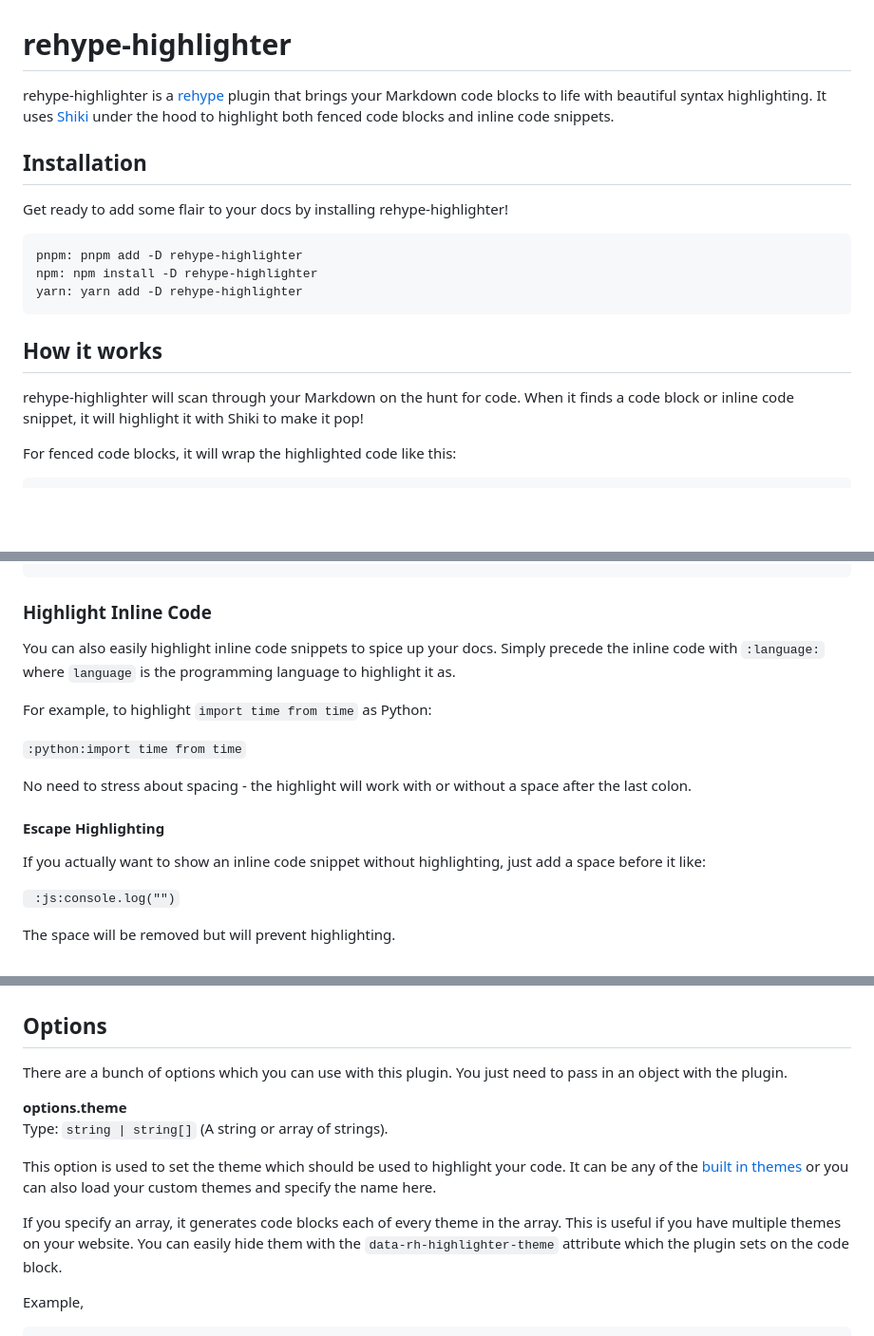
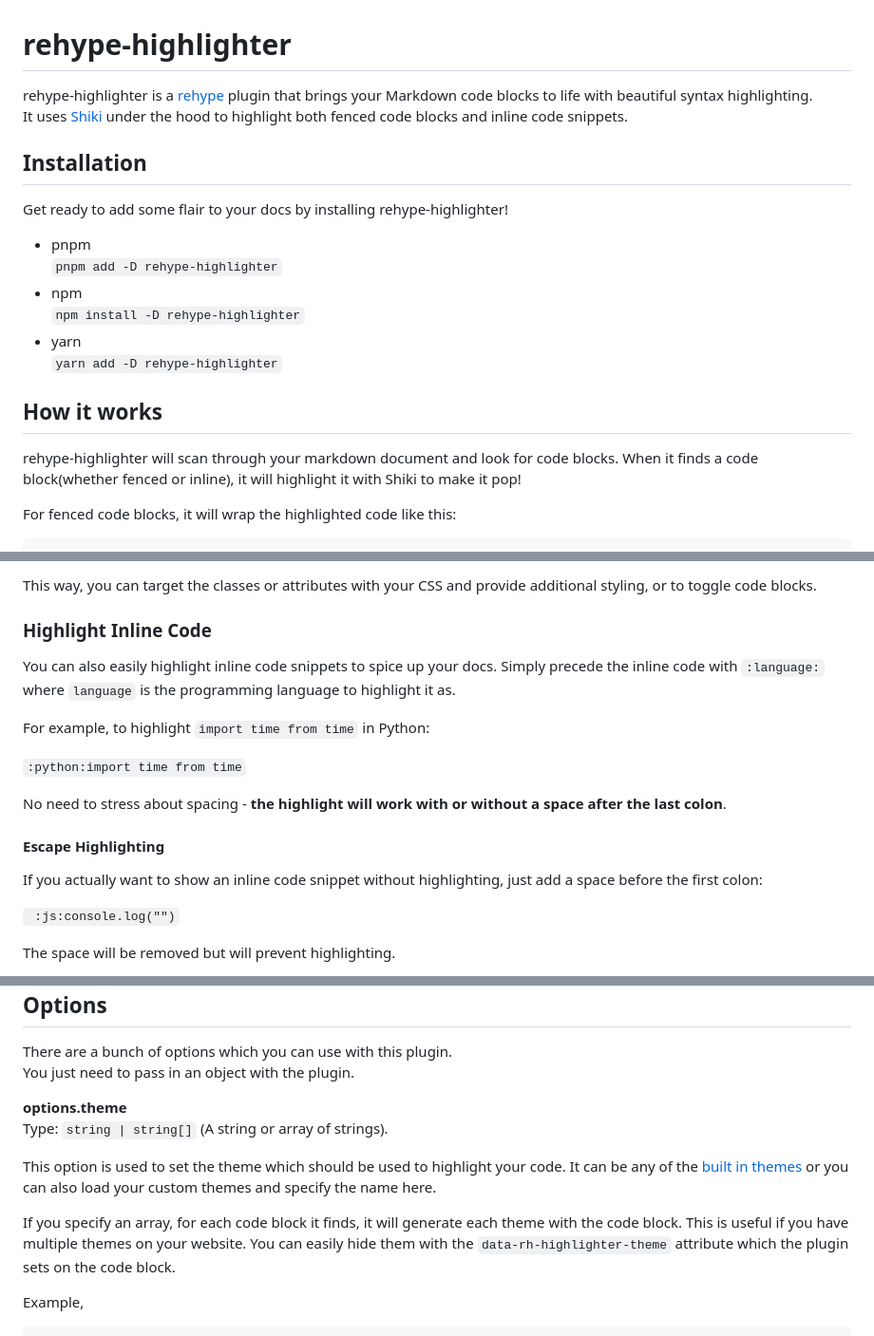
Before and after one commit to lubiah/rehype-highlighter, a Markdown page: README.md, 3 parts joined by grey strips. Shown: that part at 95% size. Rendered like a GitHub page; blank space fills up the shorter version.

Commit message:
fixed: grammar in readme

````diff
--- a/README.md
+++ b/README.md
@@ -1,20 +1,22 @@
 # rehype-highlighter
 
-rehype-highlighter is a [rehype](https://github.com/rehypejs/rehype) plugin that brings your Markdown code blocks to life with beautiful syntax highlighting. It uses [Shiki](https://shiki-play.matsu.io/) under the hood to highlight both fenced code blocks and inline code snippets.
+rehype-highlighter is a [rehype](https://github.com/rehypejs/rehype) plugin that brings your Markdown code blocks to life with beautiful syntax highlighting.
+It uses [Shiki](https://shiki-play.matsu.io/) under the hood to highlight both fenced code blocks and inline code snippets.
 
 ## Installation
 
 Get ready to add some flair to your docs by installing rehype-highlighter!
 
-```
-pnpm: pnpm add -D rehype-highlighter
-npm: npm install -D rehype-highlighter
-yarn: yarn add -D rehype-highlighter
-```
+* pnpm
+  `pnpm add -D rehype-highlighter`
+* npm
+  `npm install -D rehype-highlighter`
+* yarn
+  `yarn add -D rehype-highlighter`
 
 ## How it works
 
-rehype-highlighter will scan through your Markdown on the hunt for code. When it finds a code block or inline code snippet, it will highlight it with Shiki to make it pop!
+rehype-highlighter will scan through your markdown document and look for code blocks. When it finds a code block(whether fenced or inline), it will highlight it with Shiki to make it pop!
 
 For fenced code blocks, it will wrap the highlighted code like this:
 
@@ -34,18 +34,20 @@ For inline code, it will wrap it like this:
 ```
+
+This way, you can target the classes or attributes with your CSS and provide additional styling, or to toggle code blocks.
 
 ### Highlight Inline Code
 
 You can also easily highlight inline code snippets to spice up your docs. Simply precede the inline code with `:language:` where `language` is the programming language to highlight it as.
 
-For example, to highlight `import time from time` as Python:
+For example, to highlight `import time from time` in Python:
 
 `:python:import time from time`
 
-No need to stress about spacing - the highlight will work with or without a space after the last colon.
+No need to stress about spacing - **the highlight will work with or without a space after the last colon**.
 
 #### Escape Highlighting
 
-If you actually want to show an inline code snippet without highlighting, just add a space before it like:
+If you actually want to show an inline code snippet without highlighting, just add a space before the first colon:
 
 ` :js:console.log("")`
 
@@ -98,7 +100,7 @@ Type: `string | string[]` (A string or array of strings).
 
 This option is used to set the theme which should be used to highlight your code. It can be any of the [built in themes](https://github.com/shikijs/shiki/blob/main/docs/themes.md) or you can also load your custom themes and specify the name here.
 
-If you specify an array, it generates code blocks each of every theme in the array.
+If you specify an array, for each code block it finds, it will generate each theme with the code block.
 This is useful if you have multiple themes on your website. You can easily hide them with the `data-rh-highlighter-theme` attribute which the plugin sets on the code block.
 
 Example,
````
Also changed, not shown: other parts of README.md (+2 -4 lines).
